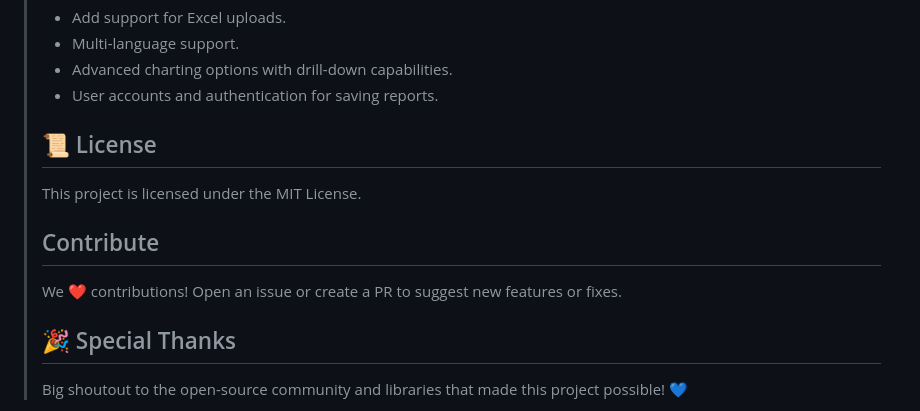
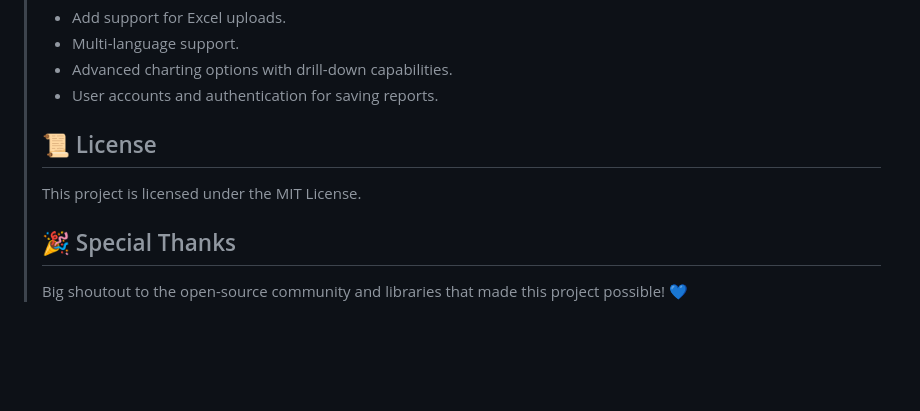
Before and after one commit to J3diHunt3r/ExpenseApp, a Markdown page: README.md, the part around the change. Drawn GitHub-style; blank space fills up the shorter version.

```diff
--- a/README.md
+++ b/README.md
@@ -121,8 +121,5 @@
 > ## 📜 License
 > This project is licensed under the MIT License.
 >
-> ## Contribute
-> We ❤️ contributions! Open an issue or create a PR to suggest new features or fixes.
->
 > ## 🎉 Special Thanks
 > Big shoutout to the open-source community and libraries that made this project possible! 💙
```
